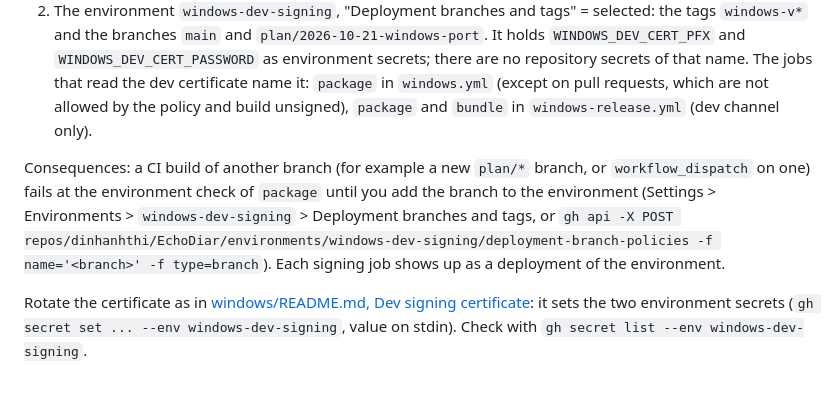
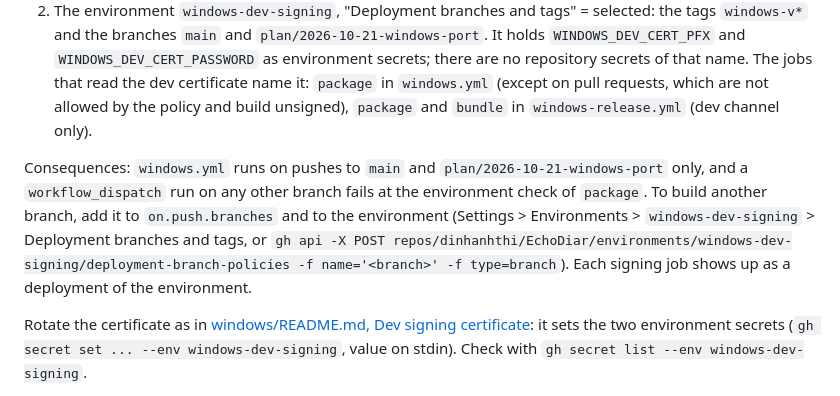
Before and after one commit to dinhanhthi/EchoDiar, a Markdown page: docs/RELEASING.md, the part around the change. GitHub-like rendering.

Commit message:
docs(windows): which runs the windows-dev-signing policy rejects

```diff
--- a/docs/RELEASING.md
+++ b/docs/RELEASING.md
@@ -235,7 +235,7 @@ Repository secrets reach every workflow run of the repository, so the dev certif
 1. The tag ruleset "windows release tags" (target tags, `refs/tags/windows-v*`, active): it blocks creating, updating and deleting these tags for everyone but the repository admin role (bypass always), so only you can start a release run; `release.sh` keeps working for you.
 2. The environment `windows-dev-signing`, "Deployment branches and tags" = selected: the tags `windows-v*` and the branches `main` and `plan/2026-10-21-windows-port`. It holds `WINDOWS_DEV_CERT_PFX` and `WINDOWS_DEV_CERT_PASSWORD` as environment secrets; there are no repository secrets of that name. The jobs that read the dev certificate name it: `package` in `windows.yml` (except on pull requests, which are not allowed by the policy and build unsigned), `package` and `bundle` in `windows-release.yml` (dev channel only).
 
-Consequences: a CI build of another branch (for example a new `plan/*` branch, or `workflow_dispatch` on one) fails at the environment check of `package` until you add the branch to the environment (Settings > Environments > `windows-dev-signing` > Deployment branches and tags, or `gh api -X POST repos/dinhanhthi/EchoDiar/environments/windows-dev-signing/deployment-branch-policies -f name='<branch>' -f type=branch`). Each signing job shows up as a deployment of the environment.
+Consequences: `windows.yml` runs on pushes to `main` and `plan/2026-10-21-windows-port` only, and a `workflow_dispatch` run on any other branch fails at the environment check of `package`. To build another branch, add it to `on.push.branches` and to the environment (Settings > Environments > `windows-dev-signing` > Deployment branches and tags, or `gh api -X POST repos/dinhanhthi/EchoDiar/environments/windows-dev-signing/deployment-branch-policies -f name='<branch>' -f type=branch`). Each signing job shows up as a deployment of the environment.
 
 Rotate the certificate as in [windows/README.md, Dev signing certificate](../windows/README.md#dev-signing-certificate-one-time): it sets the two environment secrets (`gh secret set ... --env windows-dev-signing`, value on stdin). Check with `gh secret list --env windows-dev-signing`.
 
```
